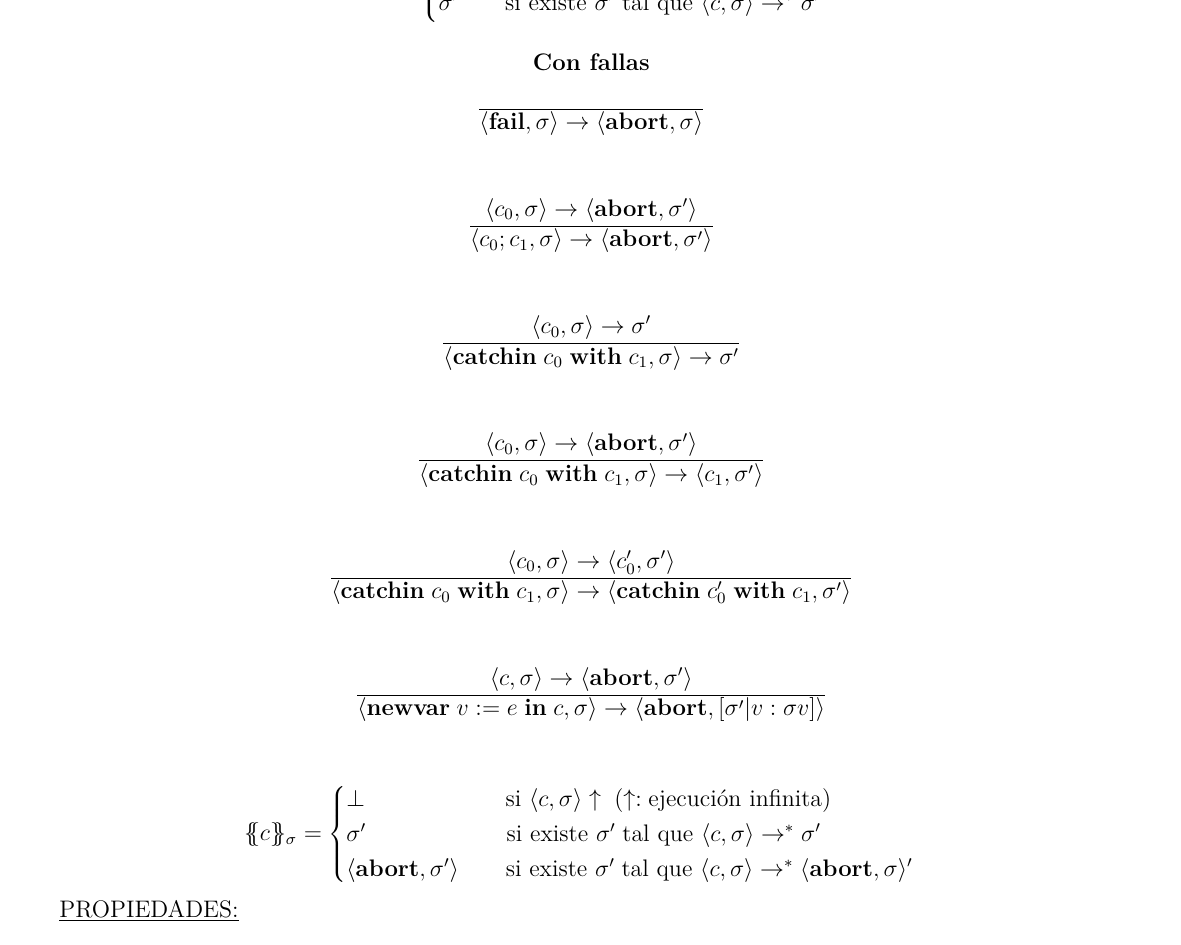
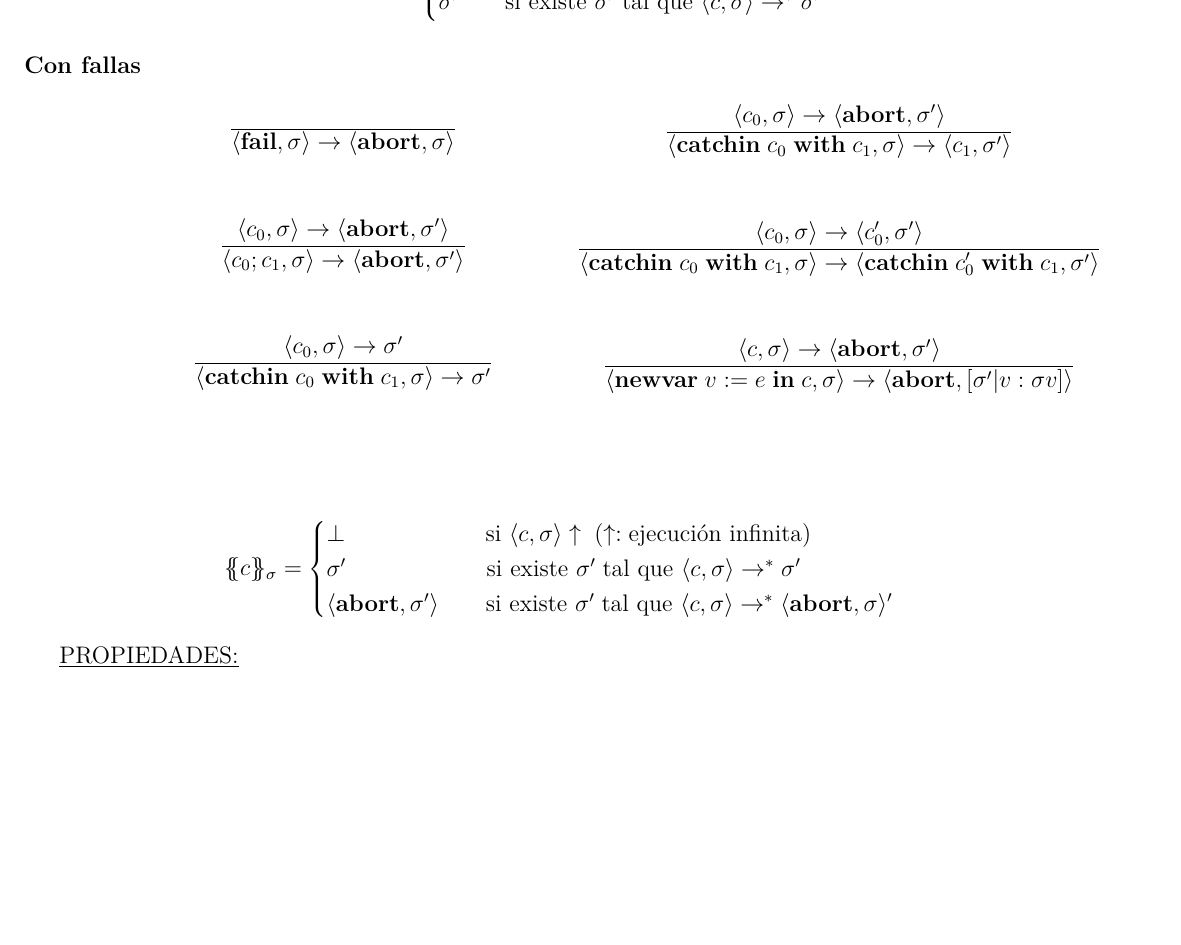
Before and after one commit to LeandroMAcosta/resumenCompiladores, a LaTeX document (compilers.tex, which reads 3_lis.tex): part of page 8 of 9, cut so that both start at the same text, the shorter picture padded with empty space. Compiled offline with pdfLaTeX.

Commit message:
Add twocols

```diff
--- a/3_lis.tex
+++ b/3_lis.tex
@@ -199,8 +199,9 @@
     \end{cases}
     \]
 
+  \subsubsection*{Con fallas}
+    \begin{multicols}{2}
       \[\begin{array}{cll}
-      \textbf{Con fallas} \\ \\
         \overline{\lang{\fail, \sigma} \rightarrow \lang{\abort, \sigma}} \\ \\ \\
 
         \lang{c_0, \sigma} \rightarrow \lang{\abort, \sigma'} \\
@@ -208,20 +209,25 @@
 
         \lang{c_0, \sigma} \rightarrow \sigma' \\
         \overline{\lang{\catch{c_0}{c_1}, \sigma} \rightarrow \sigma'} \\ \\ \\
+      \end{array}\]
+      \[\begin{array}{cll}
         \lang{c_0, \sigma} \rightarrow \lang{\abort, \sigma'} \\
         \overline{\lang{\catch{c_0}{c_1}, \sigma} \rightarrow \lang{c_1, \sigma'}} \\ \\ \\
         \lang{c_0, \sigma} \rightarrow \lang{c'_0, \sigma'} \\
         \overline{\lang{\catch{c_0}{c_1}, \sigma} \rightarrow \lang{\catch{c'_0}{c_1}, \sigma'}} \\ \\ \\
 
         \lang{c, \sigma} \rightarrow \lang{\abort, \sigma'} \\
-      \overline{\lang{\newvar{v := e}{c}, \sigma} \rightarrow \lang{\abort, [\sigma' | v : \sigma v]}} \\ \\ \\
+        \overline{\lang{\newvar{v := e}{c}, \sigma} \rightarrow \lang{\abort, [\sigma' | v : \sigma v]}}
+      \end{array}\]
+    \end{multicols}
 
+    \begin{eqnarray*}
       \{\!\!\{c\}\!\!\}_{\sigma} = \begin{cases}
         \bot \qquad\qquad\qquad  \text{si } \lang{c, \sigma} \uparrow \; (\uparrow: \text{ejecución infinita}) \\
         \sigma' \qquad\qquad\qquad \text{si existe } \sigma' \; \text{tal que } \lang{c, \sigma} \rightarrow^{\ast} \sigma' \\
         \lang{\abort, \sigma'} \qquad \text{si existe } \sigma' \; \text{tal que } \lang{c, \sigma} \rightarrow^{\ast} \lang{\abort, \sigma}'
       \end{cases}
-    \end{array}\]
+    \end{eqnarray*}
 
     \underline{PROPIEDADES:}
     \begin{itemize}
```
Also changed, not shown: compilers.pdf. Lines whose indentation alone changed are shown as unchanged.
